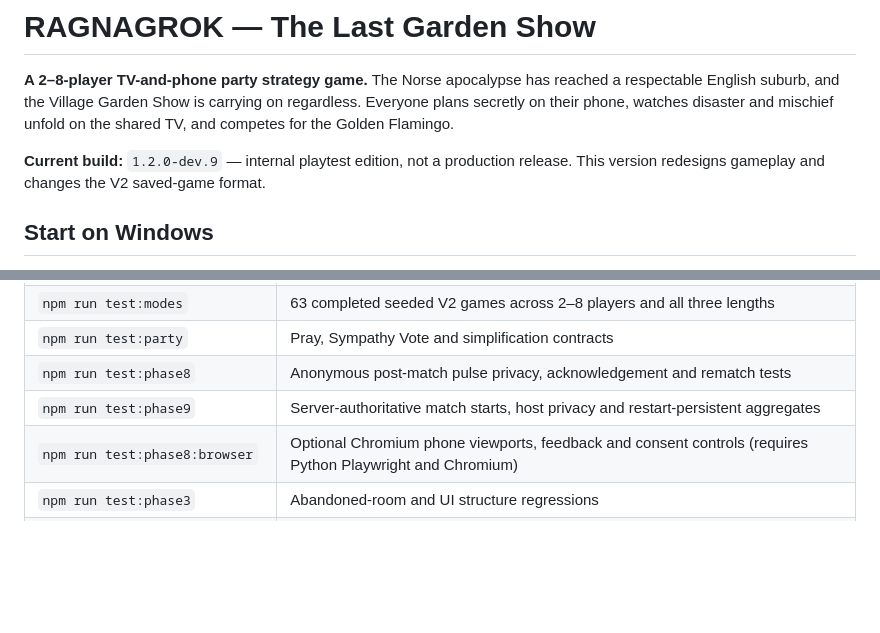
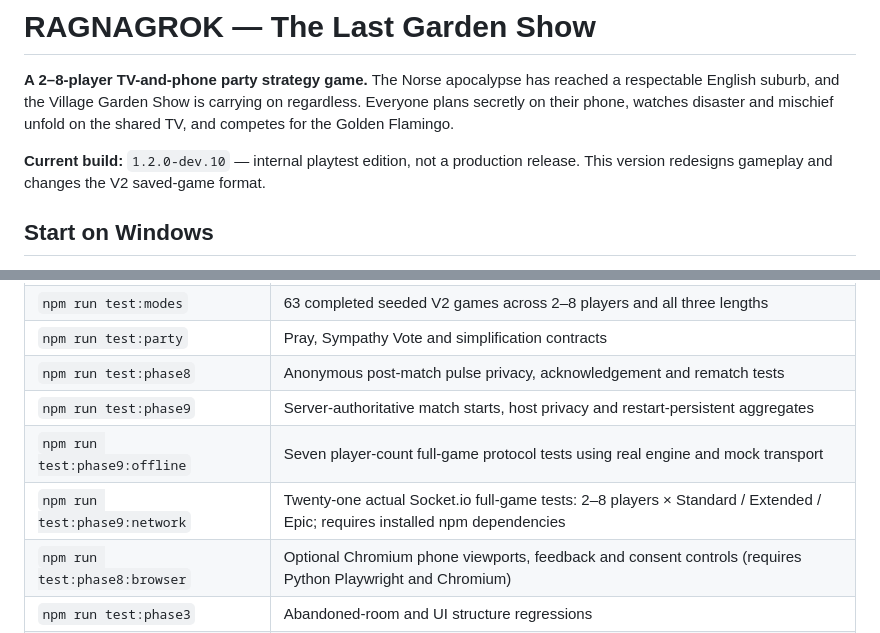
Before and after one commit to connex222/RAGNAGROK-2, a Markdown page: README.md, 2 parts joined by grey strips. Rendered like a GitHub page; blank space fills up the shorter version.

Commit message:
Document new reliability test commands

```diff
--- a/README.md
+++ b/README.md
@@ -2,7 +2,7 @@
 
 **A 2–8-player TV-and-phone party strategy game.** The Norse apocalypse has reached a respectable English suburb, and the Village Garden Show is carrying on regardless. Everyone plans secretly on their phone, watches disaster and mischief unfold on the shared TV, and competes for the Golden Flamingo.
 
-**Current build:** `1.2.0-dev.9` — internal playtest edition, not a production release. This version redesigns gameplay and changes the V2 saved-game format.
+**Current build:** `1.2.0-dev.10` — internal playtest edition, not a production release. This version redesigns gameplay and changes the V2 saved-game format.
 
 ## Start on Windows
 
@@ -22,6 +22,8 @@ Run the archived original edition with `npm run start:v1`. Its rules, pages and
 | `npm run test:party` | Pray, Sympathy Vote and simplification contracts |
 | `npm run test:phase8` | Anonymous post-match pulse privacy, acknowledgement and rematch tests |
 | `npm run test:phase9` | Server-authoritative match starts, host privacy and restart-persistent aggregates |
+| `npm run test:phase9:offline` | Seven player-count full-game protocol tests using real engine and mock transport |
+| `npm run test:phase9:network` | Twenty-one actual Socket.io full-game tests: 2–8 players × Standard / Extended / Epic; requires installed npm dependencies |
 | `npm run test:phase8:browser` | Optional Chromium phone viewports, feedback and consent controls (requires Python Playwright and Chromium) |
 | `npm run test:phase3` | Abandoned-room and UI structure regressions |
 | `npm run test:protocol-acceptance` | Complete 9-round protocol matches with 2/4/6/8 simulated controllers, no Socket.io transport |
```
